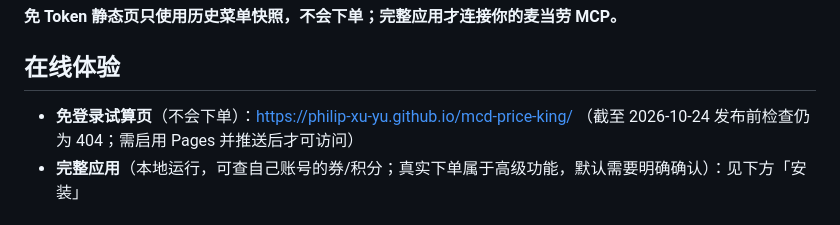
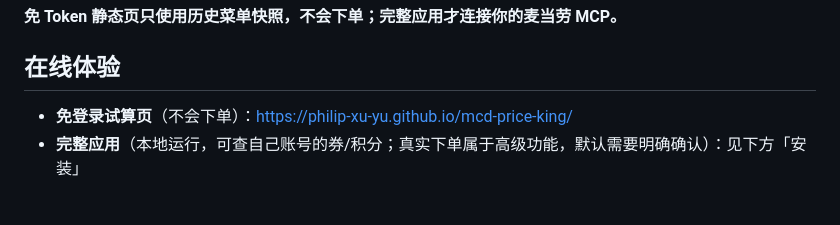
Before and after one commit to Philip-Xu-yu/mcd-price-king, a Markdown page: README.md, the part around the change. Rendered like a GitHub page.

Commit message:
更新 README：Pages 已上线

```diff
--- a/README.md
+++ b/README.md
@@ -20,7 +20,7 @@
 
 ## 在线体验
 
-- **免登录试算页**（不会下单）：https://philip-xu-yu.github.io/mcd-price-king/ （截至 2026-10-24 发布前检查仍为 404；需启用 Pages 并推送后才可访问）
+- **免登录试算页**（不会下单）：https://philip-xu-yu.github.io/mcd-price-king/
 - **完整应用**（本地运行，可查自己账号的券/积分；真实下单属于高级功能，默认需要明确确认）：见下方「安装」
 
 ## 截图
```
